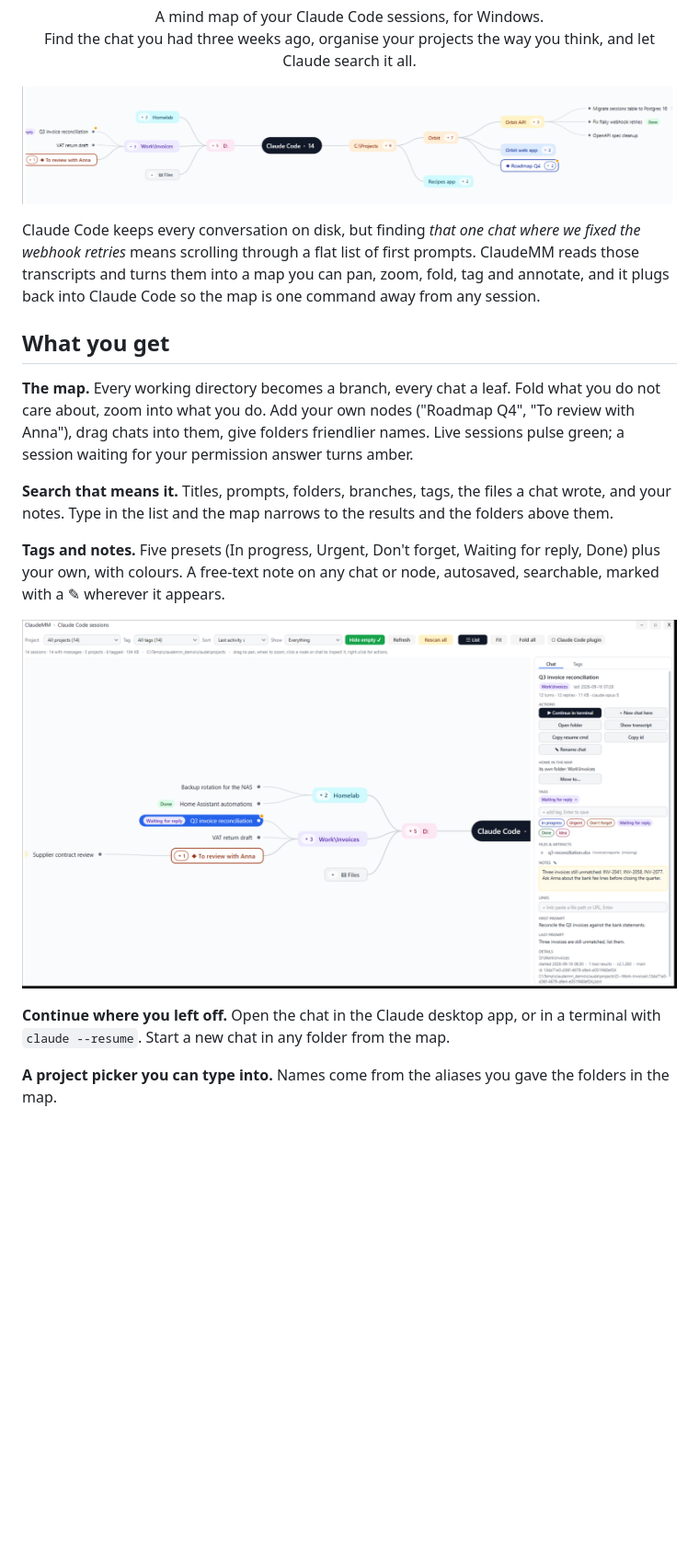
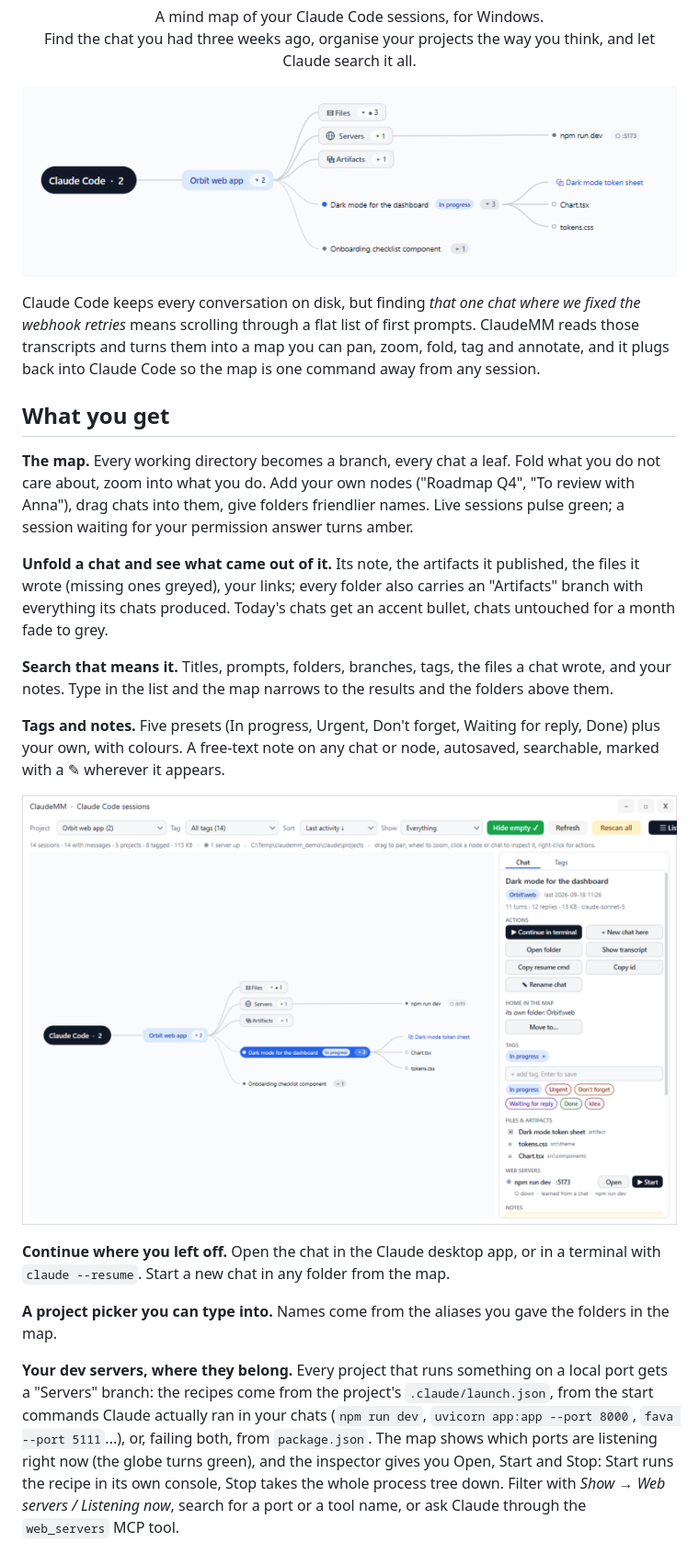
Before and after one commit to vider73/claudemm, a Markdown page: README.md, the part around one of its changes. Shown at 92% size. GitHub-like rendering; pictures changed too: docs/detail.png, docs/overview.png; blank space fills up the shorter version.

```diff
--- a/README.md
+++ b/README.md
@@ -19,6 +19,8 @@ Claude Code keeps every conversation on disk, but finding *that one chat where w
 
 **The map.** Every working directory becomes a branch, every chat a leaf. Fold what you do not care about, zoom into what you do. Add your own nodes ("Roadmap Q4", "To review with Anna"), drag chats into them, give folders friendlier names. Live sessions pulse green; a session waiting for your permission answer turns amber.
 
+**Unfold a chat and see what came out of it.** Its note, the artifacts it published, the files it wrote (missing ones greyed), your links; every folder also carries an "Artifacts" branch with everything its chats produced. Today's chats get an accent bullet, chats untouched for a month fade to grey.
+
 **Search that means it.** Titles, prompts, folders, branches, tags, the files a chat wrote, and your notes. Type in the list and the map narrows to the results and the folders above them.
 
 **Tags and notes.** Five presets (In progress, Urgent, Don't forget, Waiting for reply, Done) plus your own, with colours. A free-text note on any chat or node, autosaved, searchable, marked with a ✎ wherever it appears.
@@ -30,6 +32,8 @@ Claude Code keeps every conversation on disk, but finding *that one chat where w
 **Continue where you left off.** Open the chat in the Claude desktop app, or in a terminal with `claude --resume`. Start a new chat in any folder from the map.
 
 **A project picker you can type into.** Names come from the aliases you gave the folders in the map.
+
+**Your dev servers, where they belong.** Every project that runs something on a local port gets a "Servers" branch: the recipes come from the project's `.claude/launch.json`, from the start commands Claude actually ran in your chats (`npm run dev`, `uvicorn app:app --port 8000`, `fava --port 5111`...), or, failing both, from `package.json`. The map shows which ports are listening right now (the globe turns green), and the inspector gives you Open, Start and Stop: Start runs the recipe in its own console, Stop takes the whole process tree down. Filter with *Show → Web servers / Listening now*, search for a port or a tool name, or ask Claude through the `web_servers` MCP tool.
 
 <p align="center">
   <img src="docs/project-picker.png" width="620" alt="The searchable project picker">
```
Also changed, not shown: other parts of README.md (+2 -1 lines), claudemm/README.md (+2 -2 lines), claudemm/commands/tag.md (added, +9 -0 lines), 6 other files.
